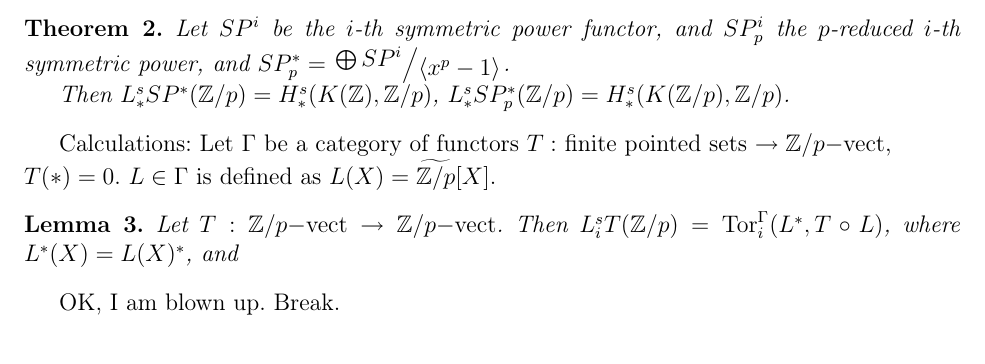
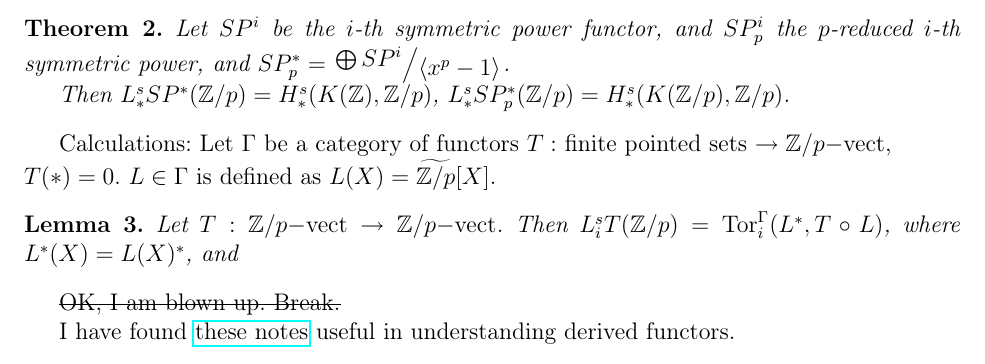
Before and after one commit to Peterdes/HAII, a LaTeX document (20150114.tex, which reads include.tex): part of the page, cut so that both start at the same text. Compiled offline with pdfLaTeX.

Commit message:
Understanding derived functors.

```diff
--- a/20150114.tex
+++ b/20150114.tex
@@ -54,7 +54,11 @@
         where $L^\ast(X) = L(X)^\ast$, and
     \end{lemma}
 
-    OK, I am blown up. Break.
+    \sout{OK, I am blown up. Break.}
+
+    I have found
+    \href{http://www-irma.u-strasbg.fr/~vespa/Cesaro.pdf}{these notes}
+    useful in understanding derived functors.
 
 
 
--- a/include.tex
+++ b/include.tex
@@ -10,6 +10,8 @@
 \usepackage{amssymb}
 \usepackage{amsthm}
 \usepackage{textcomp}
+\usepackage{ulem}
+\usepackage{hyperref}
 \frenchspacing
 \usepackage{fullpage}
 \setlength{\headsep}{30pt}
```
Also changed, not shown: 20150114.pdf, HAII.pdf.
